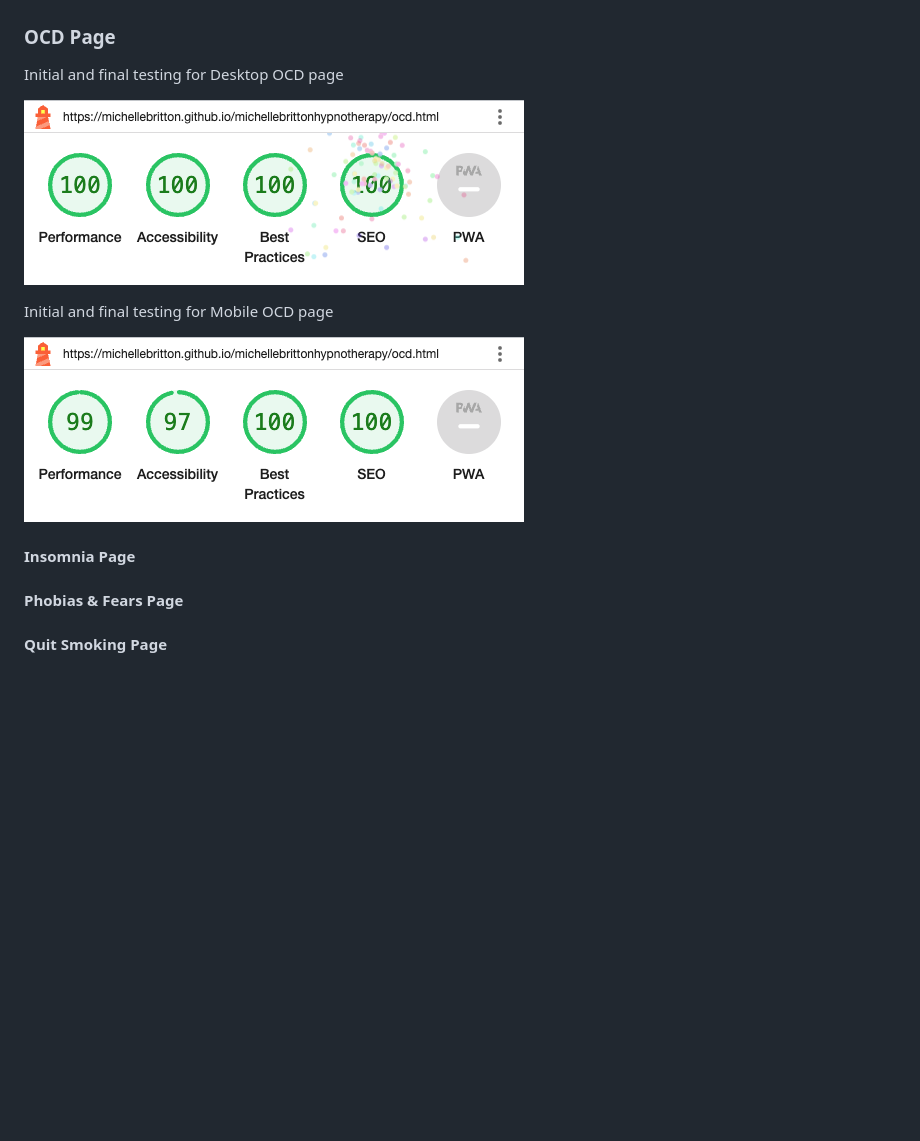
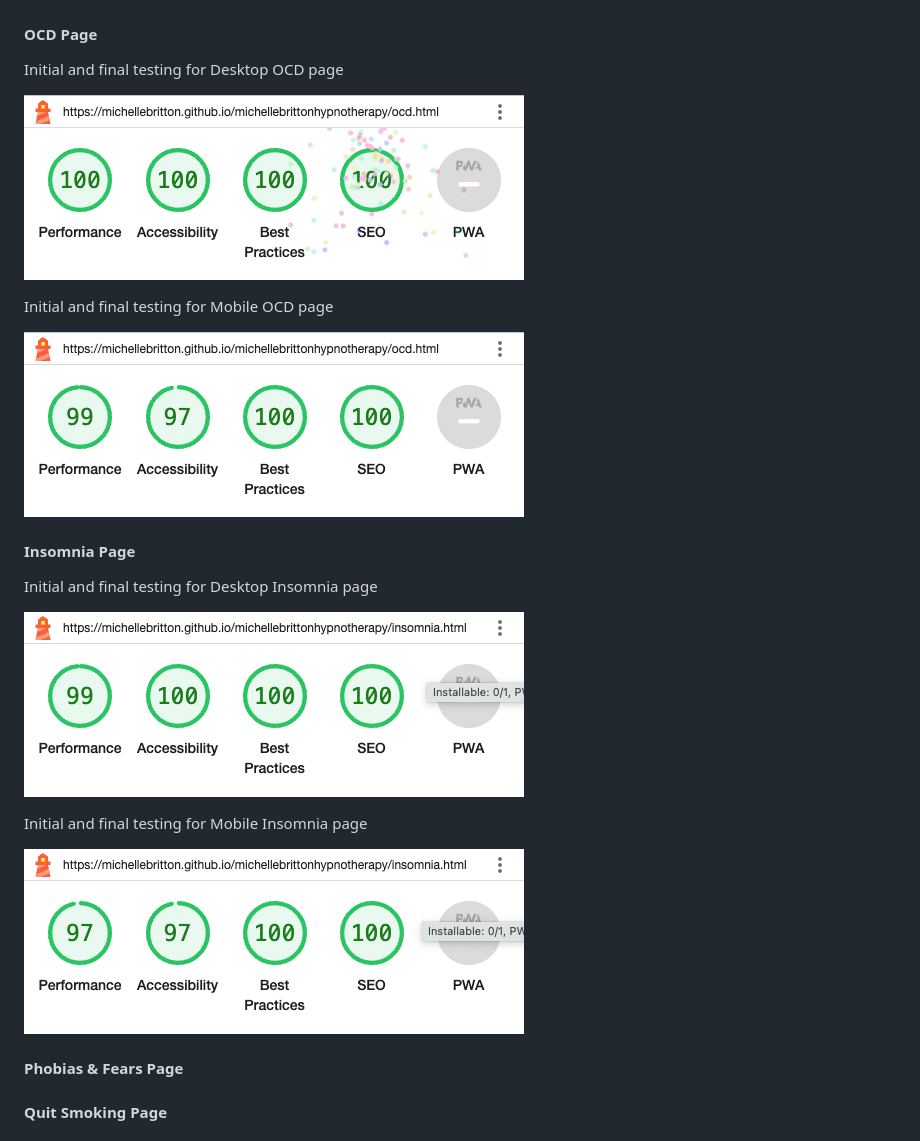
Before and after one commit to MichelleBritton/michellebrittonhypnotherapy, a Markdown page: README.md, the part around the change printed below. GitHub-like rendering; pictures changed too: documentation/testing/lighthouse/insomnia-desktop.png (added), documentation/testing/lighthouse/insomnia-mobile.png (added); blank space fills up the shorter version.

Commit message:
Add lighthouse insomnia section and images

```diff
--- a/README.md
+++ b/README.md
@@ -348,7 +348,7 @@ Initial and final testing for Mobile Stress page
 
 ![Initial and Final testing for Mobile Stress page](documentation/testing/lighthouse/stress-mobile.png)
 
-### OCD Page
+#### OCD Page
 
 Initial and final testing for Desktop OCD page
 
@@ -358,9 +358,15 @@ Initial and final testing for Mobile OCD page
 
 ![Initial and Final testing for Mobile OCD page](documentation/testing/lighthouse/ocd-mobile.png)
 
+#### Insomnia Page
 
+Initial and final testing for Desktop Insomnia page
 
-#### Insomnia Page
+![Initial and Final testing for Desktop Insomnia page](documentation/testing/lighthouse/insomnia-desktop.png)
+
+Initial and final testing for Mobile Insomnia page
+
+![Initial and Final testing for Mobile Insomnia page](documentation/testing/lighthouse/insomnia-mobile.png)
 
 
 #### Phobias & Fears Page
```
Also changed, not shown: other parts of README.md (+1 -1 lines).
